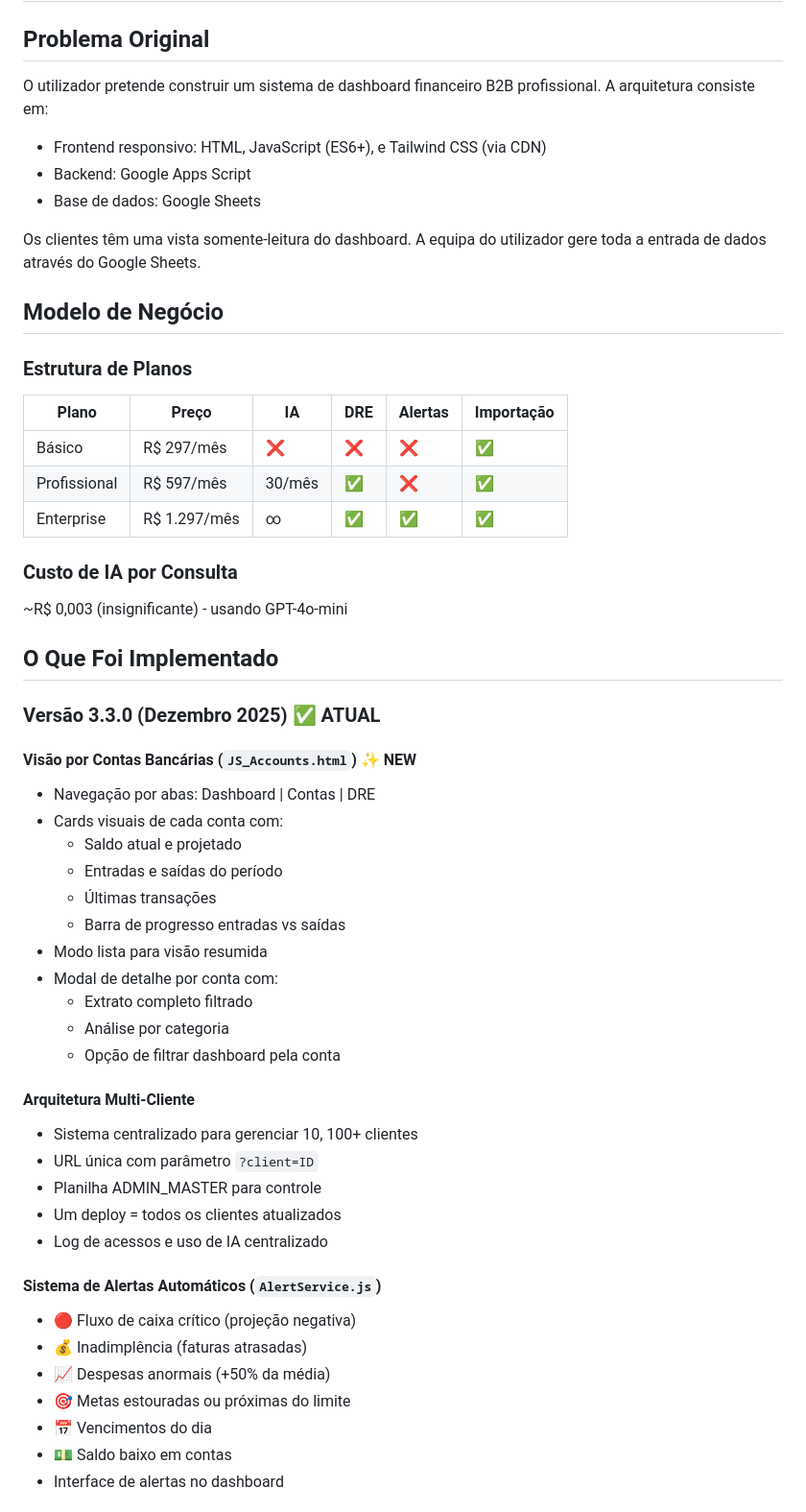
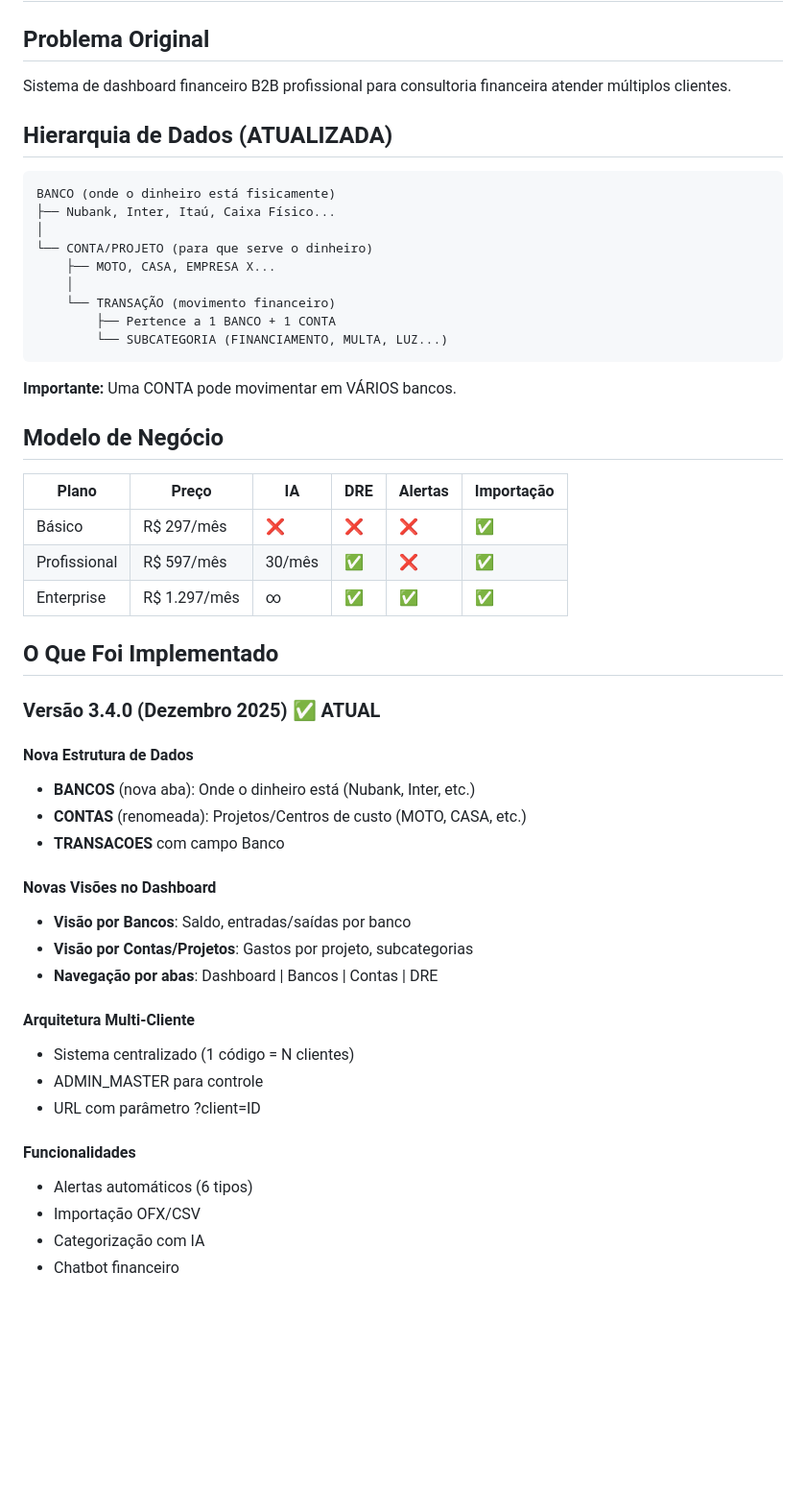
Before and after one commit to amacodesistemas-art/dashfinv4, a Markdown page: memory/PRD.md, the part around one of its changes. Shown at 96% size. Drawn GitHub-style; blank space fills up the shorter version.

Commit message:
auto-commit for c9e51866-0e46-47e1-bdf1-587aefb0c301

````diff
--- a/memory/PRD.md
+++ b/memory/PRD.md
@@ -2,16 +2,25 @@
 
 ## Problema Original
 
-O utilizador pretende construir um sistema de dashboard financeiro B2B profissional. A arquitetura consiste em:
-- Frontend responsivo: HTML, JavaScript (ES6+), e Tailwind CSS (via CDN)
-- Backend: Google Apps Script
-- Base de dados: Google Sheets
+Sistema de dashboard financeiro B2B profissional para consultoria financeira atender múltiplos clientes.
 
-Os clientes têm uma vista somente-leitura do dashboard. A equipa do utilizador gere toda a entrada de dados através do Google Sheets.
+## Hierarquia de Dados (ATUALIZADA)
+
+```
+BANCO (onde o dinheiro está fisicamente)
+├── Nubank, Inter, Itaú, Caixa Físico...
+│
+└── CONTA/PROJETO (para que serve o dinheiro)
+    ├── MOTO, CASA, EMPRESA X...
+    │
+    └── TRANSAÇÃO (movimento financeiro)
+        ├── Pertence a 1 BANCO + 1 CONTA
+        └── SUBCATEGORIA (FINANCIAMENTO, MULTA, LUZ...)
+```
+
+**Importante:** Uma CONTA pode movimentar em VÁRIOS bancos.
 
 ## Modelo de Negócio
-
-### Estrutura de Planos
 
 | Plano | Preço | IA | DRE | Alertas | Importação |
 |-------|-------|-----|-----|---------|------------|
@@ -19,39 +28,28 @@ Os clientes têm uma vista somente-leitura do dashboard. A equipa do utilizador
 | Profissional | R$ 597/mês | 30/mês | ✅ | ❌ | ✅ |
 | Enterprise | R$ 1.297/mês | ∞ | ✅ | ✅ | ✅ |
 
-### Custo de IA por Consulta
-~R$ 0,003 (insignificante) - usando GPT-4o-mini
-
 ## O Que Foi Implementado
 
-### Versão 3.3.0 (Dezembro 2025) ✅ ATUAL
+### Versão 3.4.0 (Dezembro 2025) ✅ ATUAL
 
-#### Visão por Contas Bancárias (`JS_Accounts.html`) ✨ NEW
-- Navegação por abas: Dashboard | Contas | DRE
-- Cards visuais de cada conta com:
-  - Saldo atual e projetado
-  - Entradas e saídas do período
-  - Últimas transações
-  - Barra de progresso entradas vs saídas
-- Modo lista para visão resumida
-- Modal de detalhe por conta com:
-  - Extrato completo filtrado
-  - Análise por categoria
-  - Opção de filtrar dashboard pela conta
+#### Nova Estrutura de Dados
+- **BANCOS** (nova aba): Onde o dinheiro está (Nubank, Inter, etc.)
+- **CONTAS** (renomeada): Projetos/Centros de custo (MOTO, CASA, etc.)
+- **TRANSACOES** com campo Banco
+
+#### Novas Visões no Dashboard
+- **Visão por Bancos**: Saldo, entradas/saídas por banco
+- **Visão por Contas/Projetos**: Gastos por projeto, subcategorias
+- **Navegação por abas**: Dashboard | Bancos | Contas | DRE
 
 #### Arquitetura Multi-Cliente
-- Sistema centralizado para gerenciar 10, 100+ clientes
-- URL única com parâmetro `?client=ID`
-- Planilha ADMIN_MASTER para controle
-- Um deploy = todos os clientes atualizados
-- Log de acessos e uso de IA centralizado
+- Sistema centralizado (1 código = N clientes)
+- ADMIN_MASTER para controle
+- URL com parâmetro ?client=ID
 
-#### Sistema de Alertas Automáticos (`AlertService.js`)
-- 🔴 Fluxo de caixa crítico (projeção negativa)
-- 💰 Inadimplência (faturas atrasadas)
-- 📈 Despesas anormais (+50% da média)
-- 🎯 Metas estouradas ou próximas do limite
-- 📅 Vencimentos do dia
-- 💵 Saldo baixo em contas
-- Interface de alertas no dashboard
+#### Funcionalidades
+- Alertas automáticos (6 tipos)
+- Importação OFX/CSV
+- Categorização com IA
+- Chatbot financeiro
 
````
Also changed, not shown: other parts of memory/PRD.md (+23 -5 lines).
